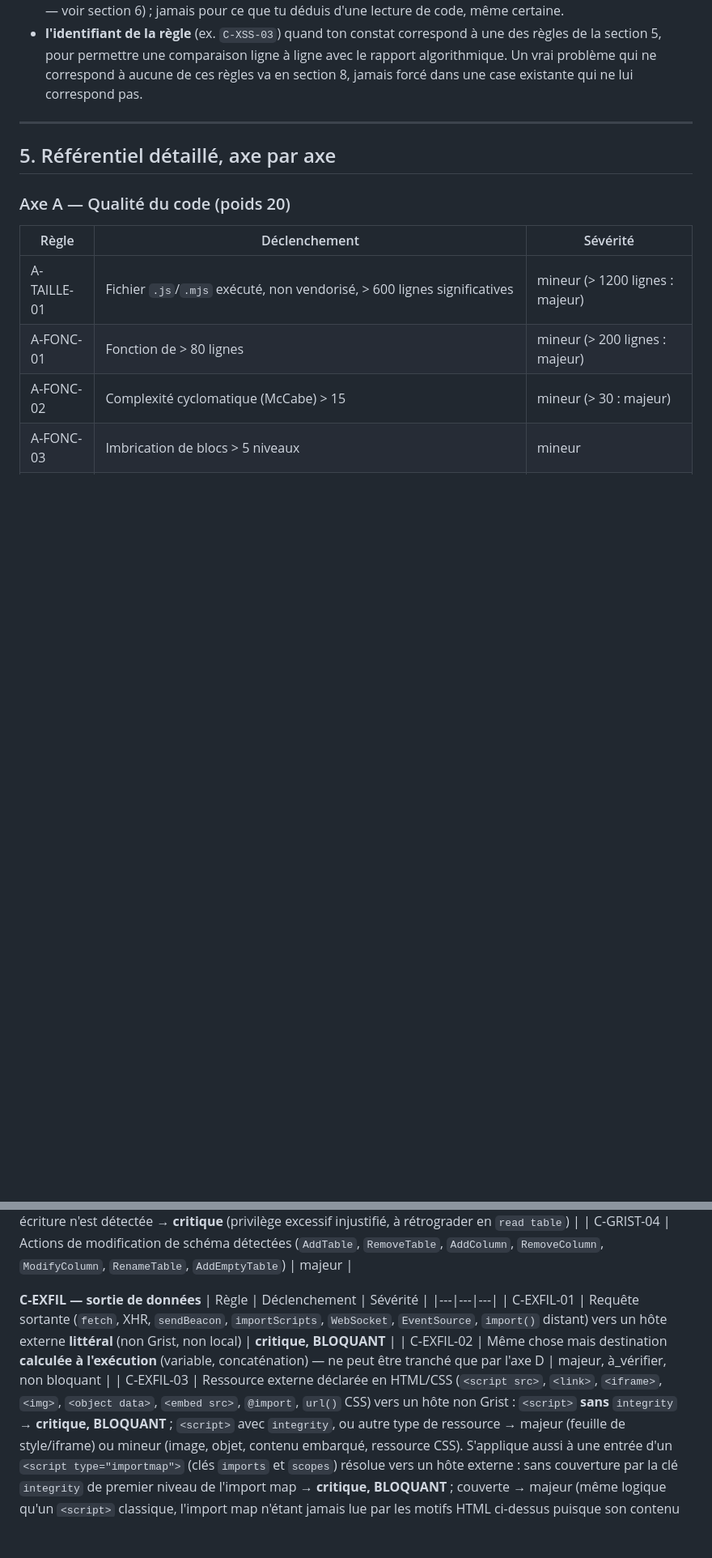
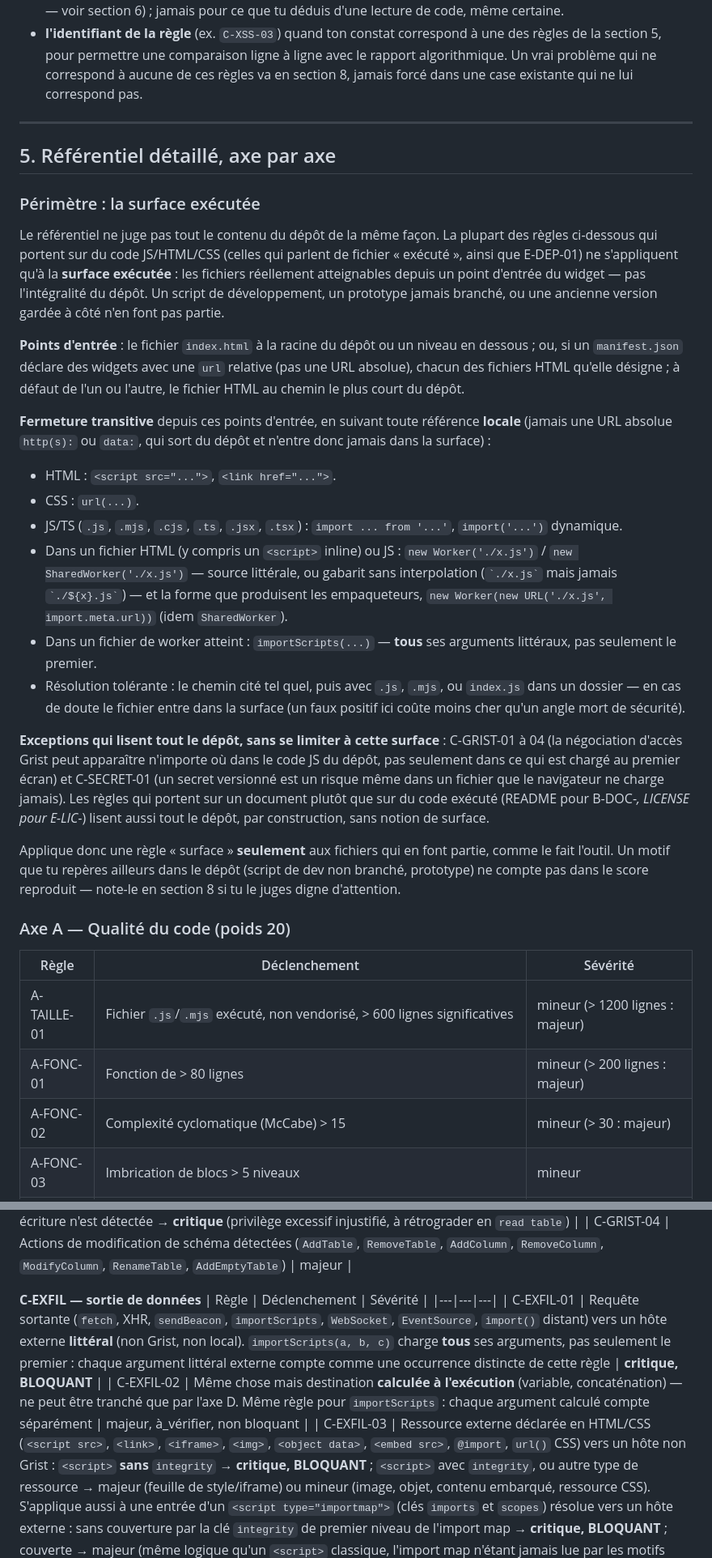
Before and after one commit to lombre33/Grist-widget-audit, a Markdown page: docs/PROMPT-AUDIT-LLM.md, 2 parts joined by grey strips. Shown at 81% size. Rendered like a GitHub page; blank space fills up the shorter version.

Commit message:
docs(prompt-audit-llm): décrit la surface exécutée, corrige C-EXFIL-01/02 et E-DEP-01
Réalignement sur 1acdc55. Le prompt ne définissait aucune notion de
périmètre alors que l'outil restreint la plupart des règles A/B/C/F qui
portent sur du code, plus E-DEP-01, aux fichiers atteignables depuis un
point d'entrée (nouvelle sous-section « Périmètre : la surface exécutée »
en tête de section 5, dérivée de src/contexte/inventaire.js — points
d'entrée, fermeture transitive script/link/import/worker/importScripts,
exceptions C-GRIST-*/C-SECRET-01 qui lisent tout le dépôt).

Corrige aussi deux inexactitudes :
- C-EXFIL-01/02 : importScripts() examine tous ses arguments, pas
  seulement le premier (chaque argument compte séparément).
- E-DEP-01 : la sévérité ne dépend que d'integrity (critique sans, majeur
  avec) — la version figée ou non n'apparaît que dans le texte du constat,
  jamais dans la sévérité. La formulation précédente laissait entendre le
  contraire.

Vérifié directement sur src/contexte/inventaire.js et src/regles/c-securite.js
à ce commit, pas sur un résumé. Aucun changement au total de règles.

Co-Authored-By: Claude Sonnet 5 <noreply@anthropic.com>
Claude-Session: https://claude.ai/code/session_01CSzqwyD1gBmnyGBvoCheyh

```diff
--- a/docs/PROMPT-AUDIT-LLM.md
+++ b/docs/PROMPT-AUDIT-LLM.md
@@ -194,6 +194,55 @@ Ajoute pour chacun :
 
 ## 5. Référentiel détaillé, axe par axe
 
+### Périmètre : la surface exécutée
+
+Le référentiel ne juge pas tout le contenu du dépôt de la même façon. La
+plupart des règles ci-dessous qui portent sur du code JS/HTML/CSS (celles qui
+parlent de fichier « exécuté », ainsi que E-DEP-01) ne s'appliquent qu'à la
+**surface exécutée** : les fichiers réellement atteignables depuis un point
+d'entrée du widget — pas l'intégralité du dépôt. Un script de développement,
+un prototype jamais branché, ou une ancienne version gardée à côté n'en font
+pas partie.
+
+**Points d'entrée** : le fichier `index.html` à la racine du dépôt ou un
+niveau en dessous ; ou, si un `manifest.json` déclare des widgets avec une
+`url` relative (pas une URL absolue), chacun des fichiers HTML qu'elle
+désigne ; à défaut de l'un ou l'autre, le fichier HTML au chemin le plus
+court du dépôt.
+
+**Fermeture transitive** depuis ces points d'entrée, en suivant toute
+référence **locale** (jamais une URL absolue `http(s):` ou `data:`, qui sort
+du dépôt et n'entre donc jamais dans la surface) :
+- HTML : `<script src="...">`, `<link href="...">`.
+- CSS : `url(...)`.
+- JS/TS (`.js`, `.mjs`, `.cjs`, `.ts`, `.jsx`, `.tsx`) : `import ... from
+  '...'`, `import('...')` dynamique.
+- Dans un fichier HTML (y compris un `<script>` inline) ou JS : `new
+  Worker('./x.js')` / `new SharedWorker('./x.js')` — source littérale, ou
+  gabarit sans interpolation (`` `./x.js` `` mais jamais `` `./${x}.js` ``)
+  — et la forme que produisent les empaqueteurs, `new Worker(new
+  URL('./x.js', import.meta.url))` (idem `SharedWorker`).
+- Dans un fichier de worker atteint : `importScripts(...)` — **tous** ses
+  arguments littéraux, pas seulement le premier.
+- Résolution tolérante : le chemin cité tel quel, puis avec `.js`, `.mjs`,
+  ou `index.js` dans un dossier — en cas de doute le fichier entre dans la
+  surface (un faux positif ici coûte moins cher qu'un angle mort de
+  sécurité).
+
+**Exceptions qui lisent tout le dépôt, sans se limiter à cette surface** :
+C-GRIST-01 à 04 (la négociation d'accès Grist peut apparaître n'importe où
+dans le code JS du dépôt, pas seulement dans ce qui est chargé au premier
+écran) et C-SECRET-01 (un secret versionné est un risque même dans un
+fichier que le navigateur ne charge jamais). Les règles qui portent sur un
+document plutôt que sur du code exécuté (README pour B-DOC-*, LICENSE pour
+E-LIC-*) lisent aussi tout le dépôt, par construction, sans notion de
+surface.
+
+Applique donc une règle « surface » **seulement** aux fichiers qui en font
+partie, comme le fait l'outil. Un motif que tu repères ailleurs dans le
+dépôt (script de dev non branché, prototype) ne compte pas dans le score
+reproduit — note-le en section 8 si tu le juges digne d'attention.
+
 ### Axe A — Qualité du code (poids 20)
 
 | Règle | Déclenchement | Sévérité |
@@ -247,8 +296,8 @@ C'est l'axe le plus dense du référentiel — largement devant les autres rien
 **C-EXFIL — sortie de données**
 | Règle | Déclenchement | Sévérité |
 |---|---|---|
-| C-EXFIL-01 | Requête sortante (`fetch`, XHR, `sendBeacon`, `importScripts`, `WebSocket`, `EventSource`, `import()` distant) vers un hôte externe **littéral** (non Grist, non local) | **critique, BLOQUANT** |
-| C-EXFIL-02 | Même chose mais destination **calculée à l'exécution** (variable, concaténation) — ne peut être tranché que par l'axe D | majeur, à_vérifier, non bloquant |
+| C-EXFIL-01 | Requête sortante (`fetch`, XHR, `sendBeacon`, `importScripts`, `WebSocket`, `EventSource`, `import()` distant) vers un hôte externe **littéral** (non Grist, non local). `importScripts(a, b, c)` charge **tous** ses arguments, pas seulement le premier : chaque argument littéral externe compte comme une occurrence distincte de cette règle | **critique, BLOQUANT** |
+| C-EXFIL-02 | Même chose mais destination **calculée à l'exécution** (variable, concaténation) — ne peut être tranché que par l'axe D. Même règle pour `importScripts` : chaque argument calculé compte séparément | majeur, à_vérifier, non bloquant |
 | C-EXFIL-03 | Ressource externe déclarée en HTML/CSS (`<script src>`, `<link>`, `<iframe>`, `<img>`, `<object data>`, `<embed src>`, `@import`, `url()` CSS) vers un hôte non Grist : `<script>` **sans** `integrity` → **critique, BLOQUANT** ; `<script>` avec `integrity`, ou autre type de ressource → majeur (feuille de style/iframe) ou mineur (image, objet, contenu embarqué, ressource CSS). S'applique aussi à une entrée d'un `<script type="importmap">` (clés `imports` et `scopes`) résolue vers un hôte externe : sans couverture par la clé `integrity` de premier niveau de l'import map → **critique, BLOQUANT** ; couverte → majeur (même logique qu'un `<script>` classique, l'import map n'étant jamais lue par les motifs HTML ci-dessus puisque son contenu est du JSON) |
 | C-EXFIL-04 | `grist-plugin-api.js` chargé depuis un domaine externe (ex. `docs.getgrist.com`) plutôt qu'en relatif depuis l'instance hôte | majeur |
 | C-EXFIL-05 | `<script>` créé dynamiquement (`createElement('script')` puis `.src =`) pointé vers un hôte externe littéral : sans `integrity` → **critique, BLOQUANT** ; avec `integrity` assigné sur le même élément → critique mais non bloquant ; source calculée à l'exécution → majeur, à_vérifier |
```
Also changed, not shown: other parts of docs/PROMPT-AUDIT-LLM.md (+1 -1 lines).
